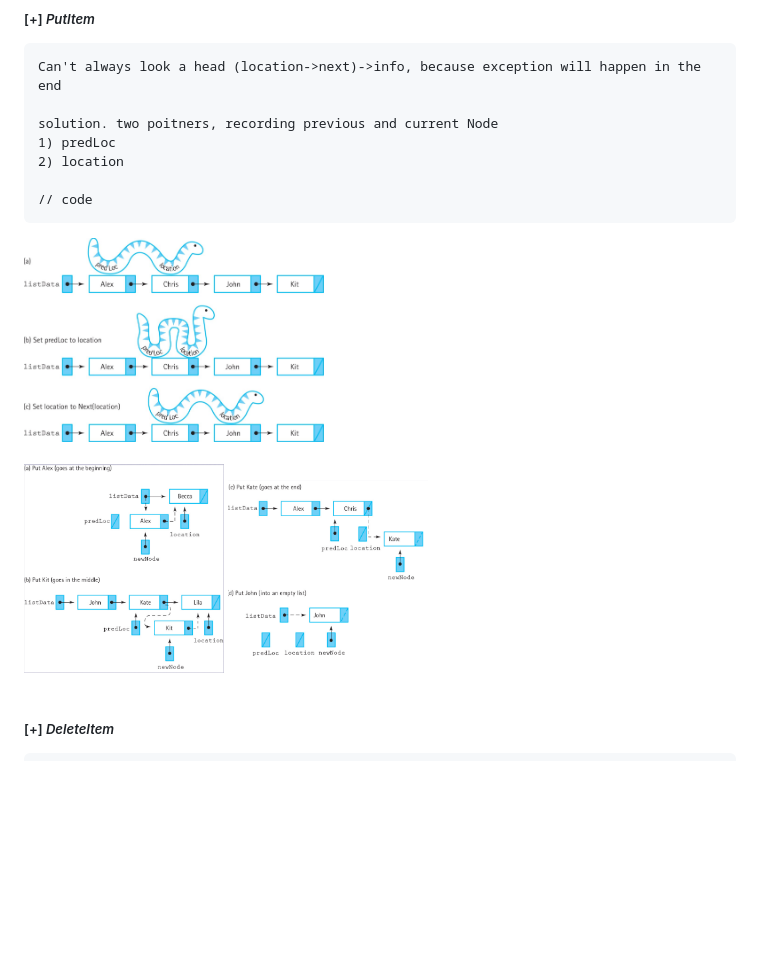
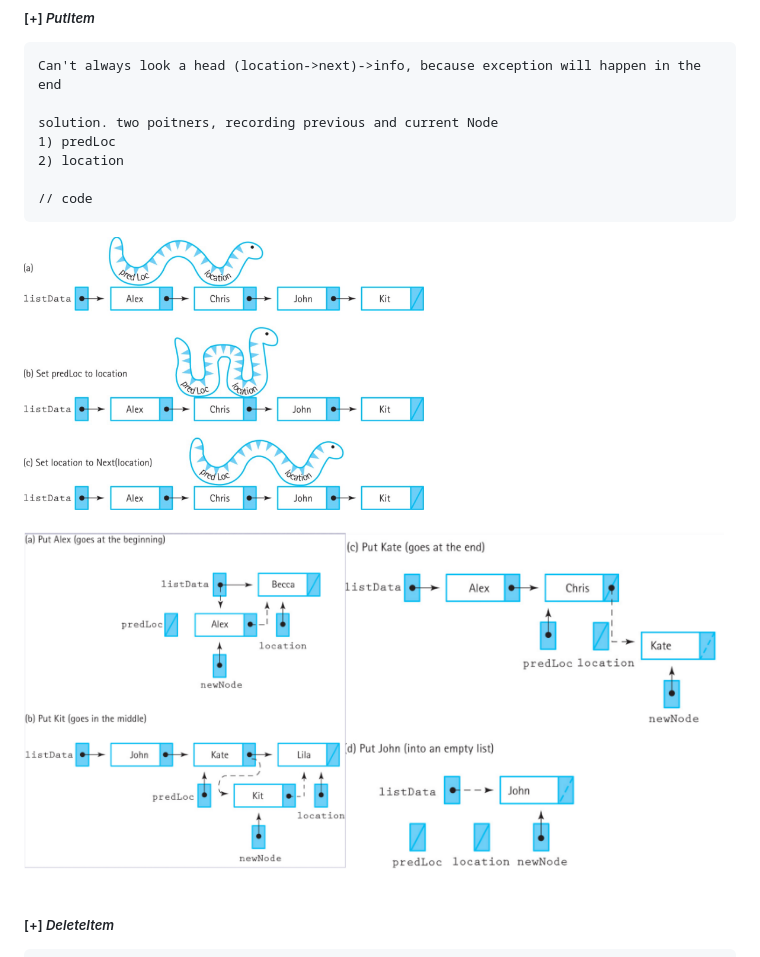
Before and after one commit to mikiya09/ComSci, a Markdown page: data_structure/data_structure.md, the part around the change. Drawn GitHub-style; pictures changed too: data_structure/pic/putItemLinkedList2.png, data_structure/pic/putItemLinkedList3.png (deleted); blank space fills up the shorter version.

````diff
--- a/data_structure/data_structure.md
+++ b/data_structure/data_structure.md
@@ -1090,11 +1090,10 @@ solution. two poitners, recording previous and current Node
 
 // code
 ```
-<img src="./pic/putItemLinkedList1.png" width=300>
+<img src="./pic/putItemLinkedList1.png" width=400>
 <br>
 <br>
-<img src="./pic/putItemLinkedList2.png" width=200>
-<img src="./pic/putItemLinkedList3.png" width=200>
+<img src="./pic/putItemLinkedList2.png" width=700>
 <br>
 <br>
 
````
